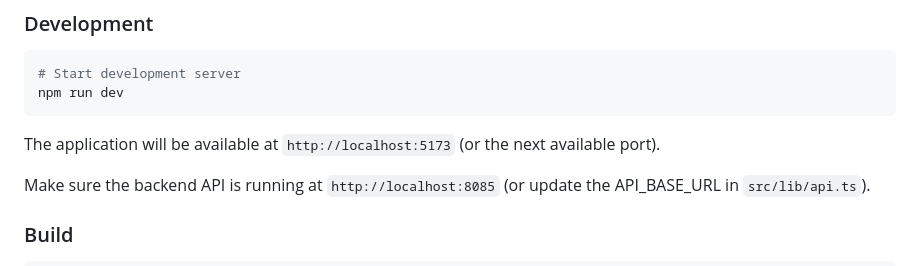
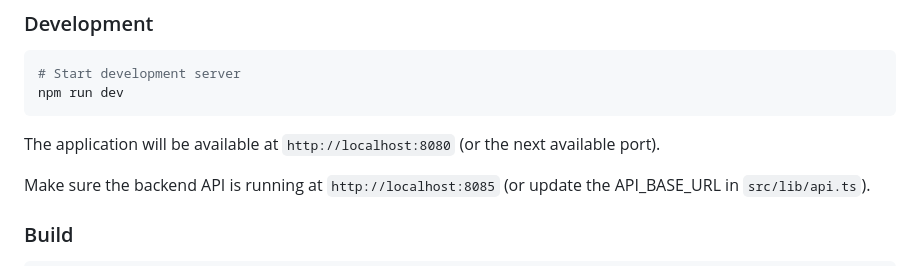
Before and after one commit to ysskrishna/ai-video-dub-generator, a Markdown page: client/README.md, the part around the change. Rendered like a GitHub page.

````diff
--- a/client/README.md
+++ b/client/README.md
@@ -41,7 +41,7 @@ npm install
 npm run dev
 ```
 
-The application will be available at `http://localhost:5173` (or the next available port).
+The application will be available at `http://localhost:8080` (or the next available port).
 
 Make sure the backend API is running at `http://localhost:8085` (or update the API_BASE_URL in `src/lib/api.ts`).
 
````
Also changed, not shown: README.md (+80 -52 lines), media/diagram.png (added).
